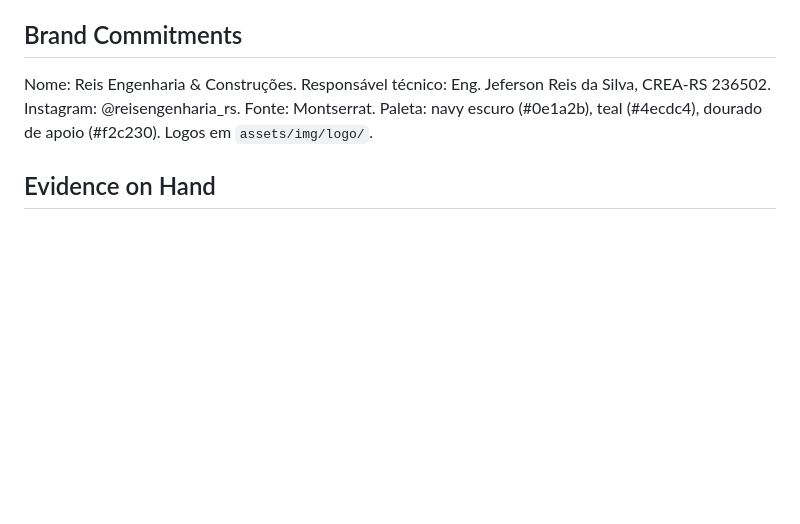
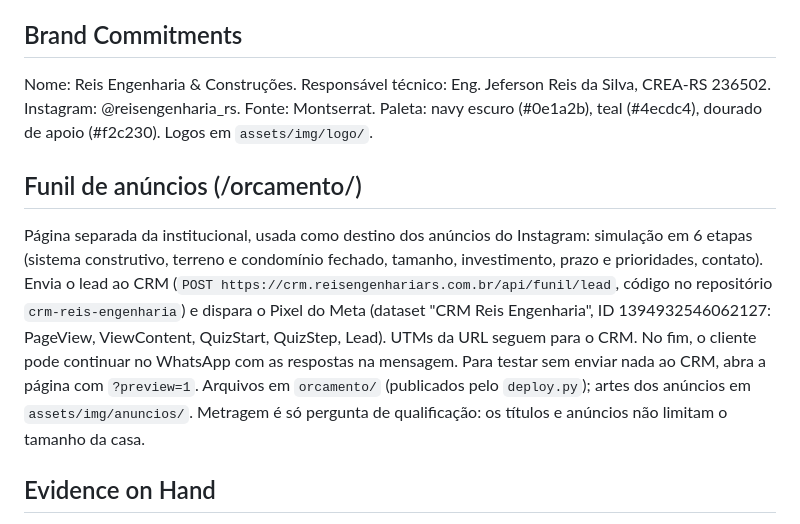
Before and after one commit to engjeferson/reisengenhariars-site, a Markdown page: PRODUCT.md, the part around the change. Drawn GitHub-style; blank space fills up the shorter version.

Commit message:
Documenta o funil de anúncios no PRODUCT.md
Co-Authored-By: Claude Sonnet 5.5 <noreply@anthropic.com>
Claude-Session: https://claude.ai/code/session_0175BG6pJV5G3m47U8XoidoM

```diff
--- a/PRODUCT.md
+++ b/PRODUCT.md
@@ -32,6 +32,10 @@ Fotos e depoimentos reais vêm de pastas do Google Drive da empresa (`02. MARKET
 
 Nome: Reis Engenharia & Construções. Responsável técnico: Eng. Jeferson Reis da Silva, CREA-RS 236502. Instagram: @reisengenharia_rs. Fonte: Montserrat. Paleta: navy escuro (#0e1a2b), teal (#4ecdc4), dourado de apoio (#f2c230). Logos em `assets/img/logo/`.
 
+## Funil de anúncios (/orcamento/)
+
+Página separada da institucional, usada como destino dos anúncios do Instagram: simulação em 6 etapas (sistema construtivo, terreno e condomínio fechado, tamanho, investimento, prazo e prioridades, contato). Envia o lead ao CRM (`POST https://crm.reisengenhariars.com.br/api/funil/lead`, código no repositório `crm-reis-engenharia`) e dispara o Pixel do Meta (dataset "CRM Reis Engenharia", ID 1394932546062127: PageView, ViewContent, QuizStart, QuizStep, Lead). UTMs da URL seguem para o CRM. No fim, o cliente pode continuar no WhatsApp com as respostas na mensagem. Para testar sem enviar nada ao CRM, abra a página com `?preview=1`. Arquivos em `orcamento/` (publicados pelo `deploy.py`); artes dos anúncios em `assets/img/anuncios/`. Metragem é só pergunta de qualificação: os títulos e anúncios não limitam o tamanho da casa.
+
 ## Evidence on Hand
 
 - 6 depoimentos reais de clientes (extraídos de PDF da empresa): Anderson e Franciele, Jenifer e Vinícius, Daniel e Mariana, Vitória e Nicolas, Adriele e Gabriel, Diego e Jeisse — cada um com cidade e metragem da casa.
```
